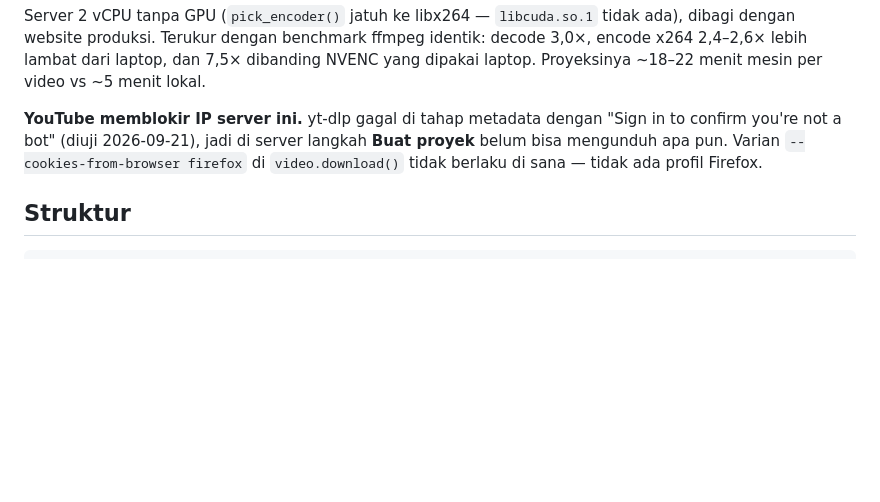
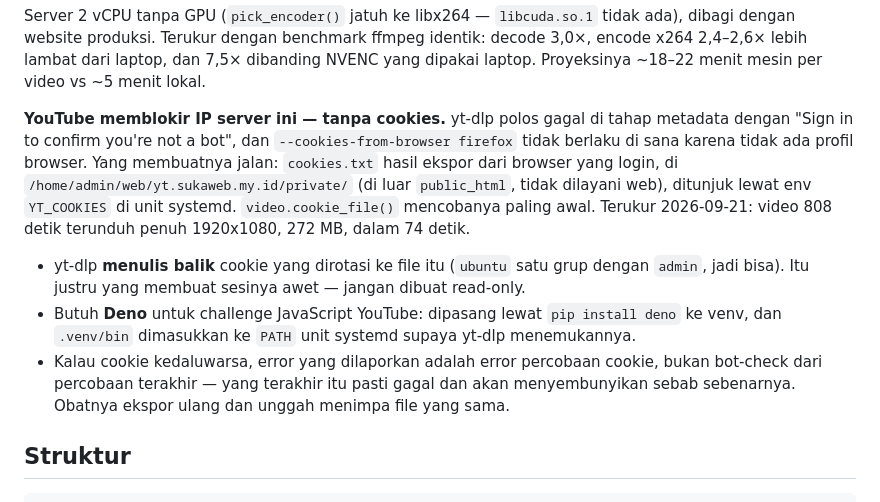
Before and after one commit to mnur-dev/asisten-konten, a Markdown page: CLAUDE.md, the part around the change. Drawn GitHub-style; blank space fills up the shorter version.

Commit message:
docs: unduhan YouTube di VPS jalan lewat cookies.txt
Co-Authored-By: Claude Opus 5 <noreply@anthropic.com>

```diff
--- a/CLAUDE.md
+++ b/CLAUDE.md
@@ -257,10 +257,21 @@ dibagi dengan website produksi. Terukur dengan benchmark ffmpeg identik: decode
 encode x264 2,4–2,6× lebih lambat dari laptop, dan 7,5× dibanding NVENC yang dipakai
 laptop. Proyeksinya ~18–22 menit mesin per video vs ~5 menit lokal.
 
-**YouTube memblokir IP server ini.** yt-dlp gagal di tahap metadata dengan "Sign in to
-confirm you're not a bot" (diuji 2026-09-21), jadi di server langkah **Buat proyek**
-belum bisa mengunduh apa pun. Varian `--cookies-from-browser firefox` di
-`video.download()` tidak berlaku di sana — tidak ada profil Firefox.
+**YouTube memblokir IP server ini — tanpa cookies.** yt-dlp polos gagal di tahap metadata
+dengan "Sign in to confirm you're not a bot", dan `--cookies-from-browser firefox` tidak
+berlaku di sana karena tidak ada profil browser. Yang membuatnya jalan: `cookies.txt`
+hasil ekspor dari browser yang login, di `/home/admin/web/yt.sukaweb.my.id/private/`
+(di luar `public_html`, tidak dilayani web), ditunjuk lewat env `YT_COOKIES` di unit
+systemd. `video.cookie_file()` mencobanya paling awal. Terukur 2026-09-21: video 808 detik
+terunduh penuh 1920x1080, 272 MB, dalam 74 detik.
+
+- yt-dlp **menulis balik** cookie yang dirotasi ke file itu (`ubuntu` satu grup dengan
+  `admin`, jadi bisa). Itu justru yang membuat sesinya awet — jangan dibuat read-only.
+- Butuh **Deno** untuk challenge JavaScript YouTube: dipasang lewat `pip install deno` ke
+  venv, dan `.venv/bin` dimasukkan ke `PATH` unit systemd supaya yt-dlp menemukannya.
+- Kalau cookie kedaluwarsa, error yang dilaporkan adalah error percobaan cookie, bukan
+  bot-check dari percobaan terakhir — yang terakhir itu pasti gagal dan akan menyembunyikan
+  sebab sebenarnya. Obatnya ekspor ulang dan unggah menimpa file yang sama.
 
 ## Struktur
 
```
